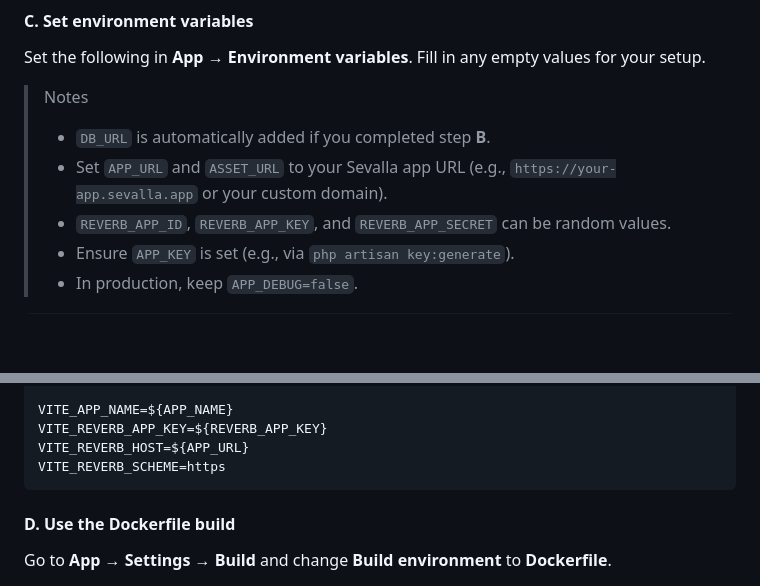
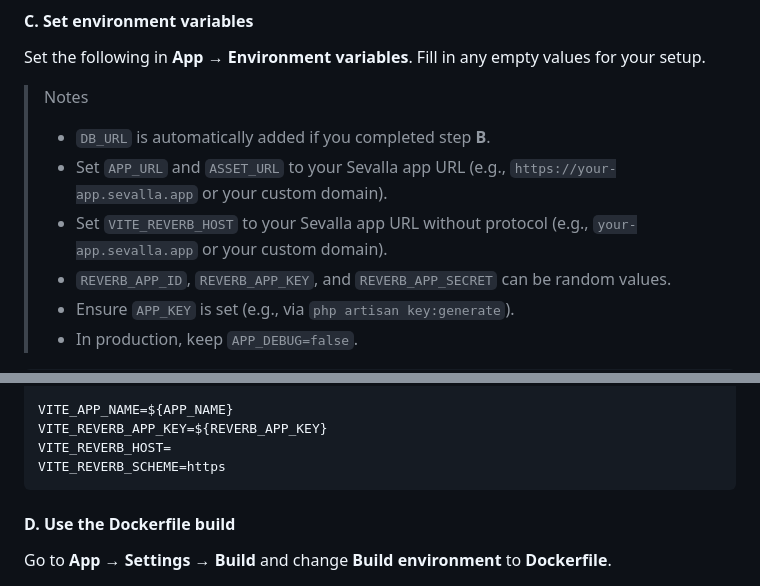
Before and after one commit to sevalla-templates/laravel-reverb, a Markdown page: README.md, 2 parts joined by grey strips. Drawn GitHub-style; blank space fills up the shorter version.

Commit message:
update readme env var section

````diff
--- a/README.md
+++ b/README.md
@@ -52,6 +52,7 @@ Set the following in **App → Environment variables**. Fill in any empty values
 > Notes
 > - `DB_URL` is automatically added if you completed step **B**.
 > - Set `APP_URL` and `ASSET_URL` to your Sevalla app URL (e.g., `https://your-app.sevalla.app` or your custom domain).
+> - Set `VITE_REVERB_HOST` to your Sevalla app URL without protocol (e.g., `your-app.sevalla.app` or your custom domain).
 > - `REVERB_APP_ID`, `REVERB_APP_KEY`, and `REVERB_APP_SECRET` can be random values.
 > - Ensure `APP_KEY` is set (e.g., via `php artisan key:generate`).
 > - In production, keep `APP_DEBUG=false`.
@@ -77,7 +78,7 @@ REVERB_SCHEME=http # <-- inside the container it should be http. The client can
 
 VITE_APP_NAME=${APP_NAME}
 VITE_REVERB_APP_KEY=${REVERB_APP_KEY}
-VITE_REVERB_HOST=${APP_URL}
+VITE_REVERB_HOST=
 VITE_REVERB_SCHEME=https
 ```
 
````
